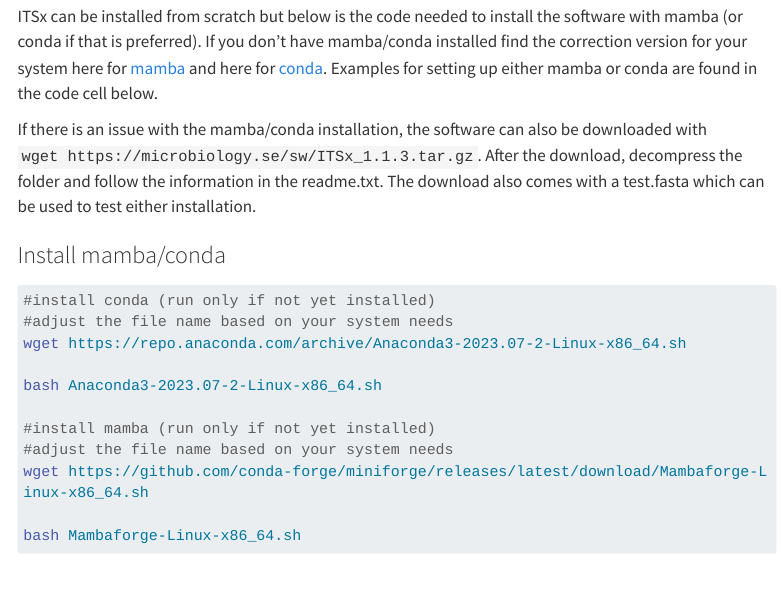
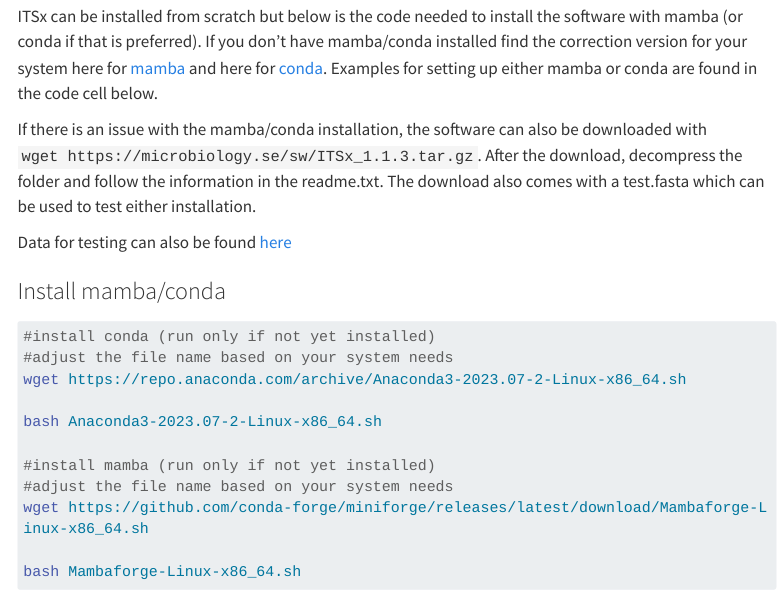
Before and after one commit to ScienceParkStudyGroup/ibed-bioinformatics-page, a Quarto document (source/ITSx/readme.qmd): the page in a window 1100 px wide, from 340 px down. Rendered offline with R 4.5, knitr and Pandoc in place of Quarto, with nearby package versions; menus at the side of the page are left out; long lines of code are wrapped.

Commit message:
add itsx test data set

```diff
--- a/source/ITSx/readme.qmd
+++ b/source/ITSx/readme.qmd
@@ -35,6 +35,8 @@
 ITSx can be installed from scratch but below is the code needed to install the software with mamba (or conda if that is preferred). If you don't have mamba/conda installed find the correction version for your system here for [mamba](https://github.com/conda-forge/miniforge#mambaforge) and here for [conda](https://www.anaconda.com/download). Examples for setting up either mamba or conda are found in the code cell below.
 
 If there is an issue with the mamba/conda installation, the software can also be downloaded with `wget https://microbiology.se/sw/ITSx_1.1.3.tar.gz`. After the download, decompress the folder and follow the information in the readme.txt. The download also comes with a test.fasta which can be used to test either installation.
+
+Data for testing can also be found [here](https://github.com/ScienceParkStudyGroup/software_information/data/itsx/)
 
 
 ### Install mamba/conda
```
Also changed, not shown: docs/search.json, 8 other files.
